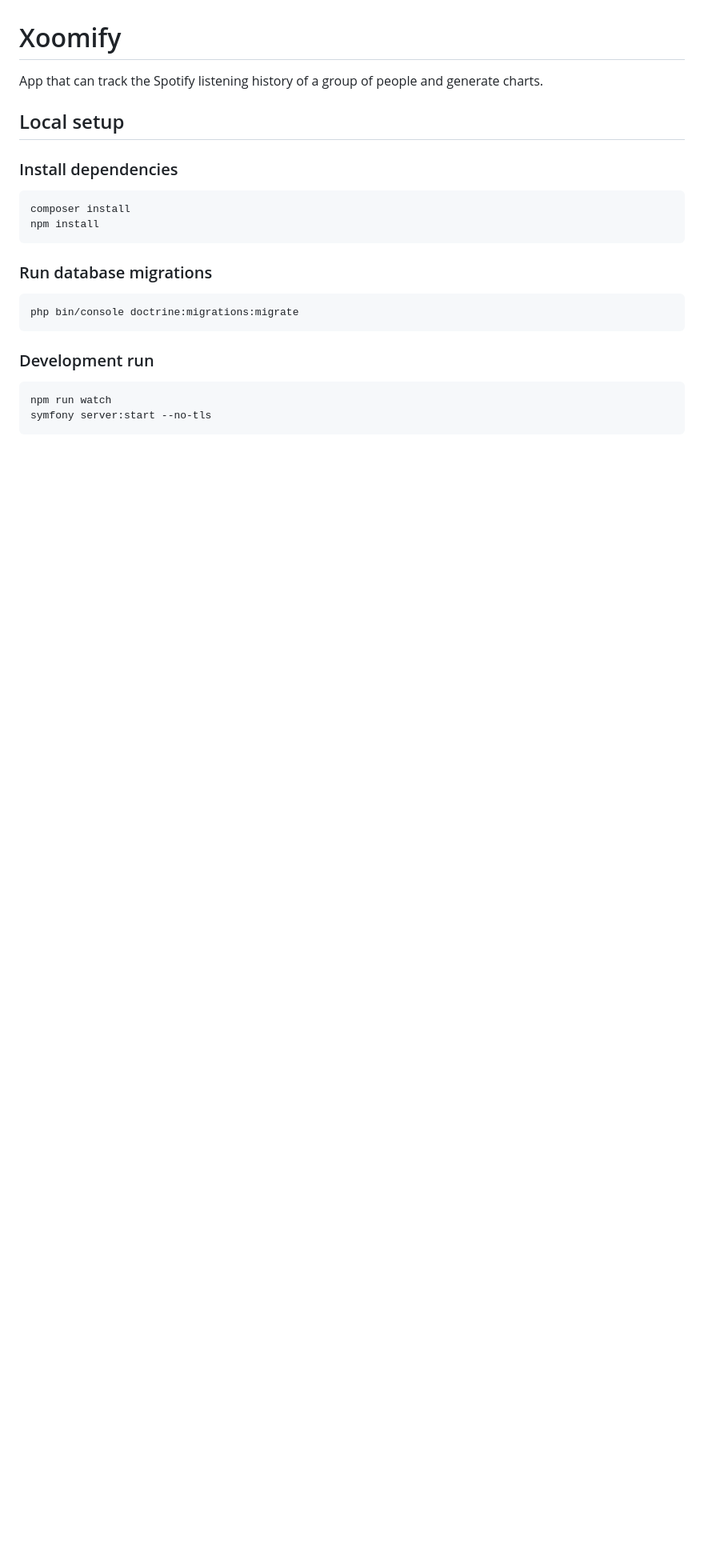
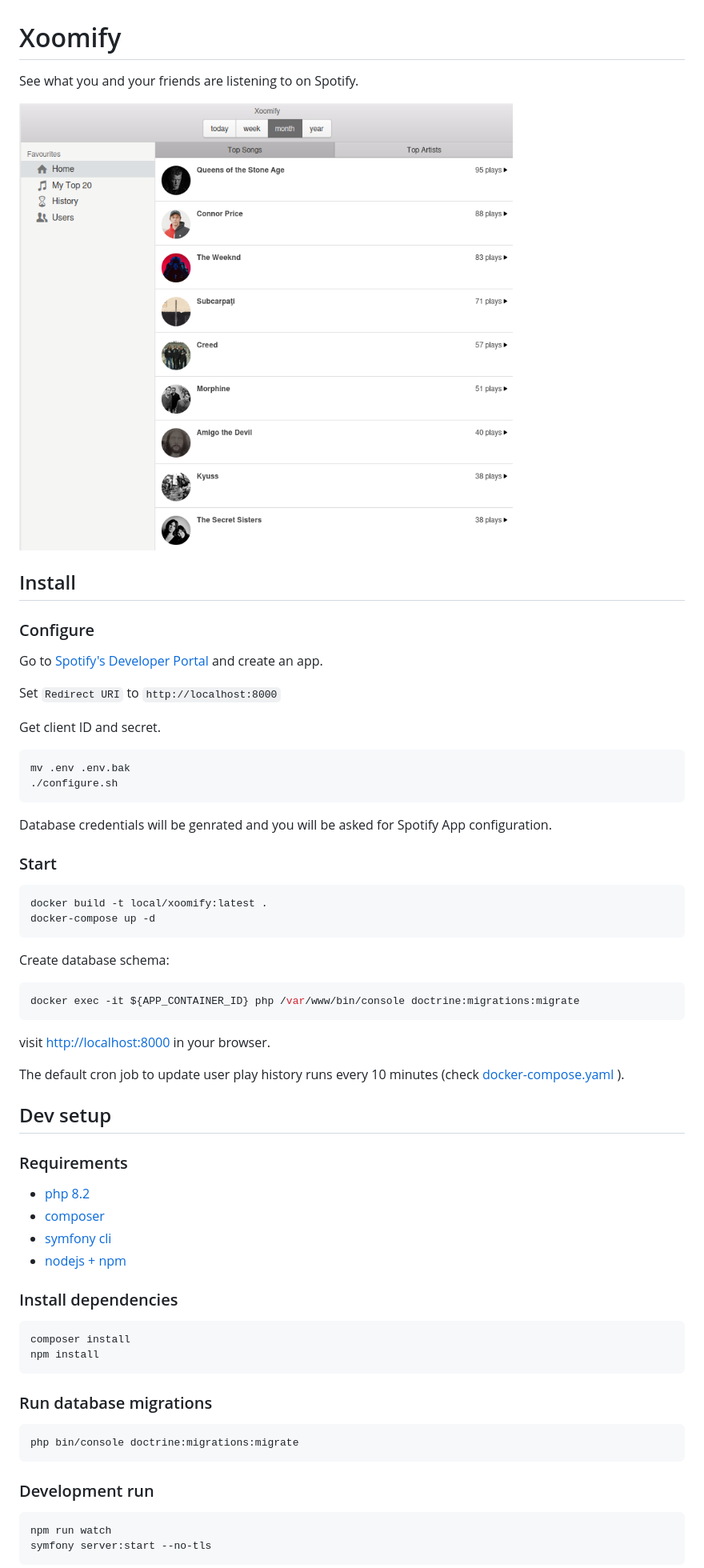
Before and after one commit to gotha/xoomify, a Markdown page: README.md, the part around the change. Shown: that part at 80% size. Rendered like a GitHub page; pictures changed too: screenshot.png (added); blank space fills up the shorter version.

Commit message:
Update README; add screenshot

````diff
--- a/README.md
+++ b/README.md
@@ -1,8 +1,52 @@
 # Xoomify
 
-App that can track the Spotify listening history of a group of people and generate charts.
+See what you and your friends are listening to on Spotify.
 
-## Local setup
+![screenshot](./screenshot.png "Xoomify")
+
+## Install
+
+### Configure
+
+Go to [Spotify's Developer Portal](https://developer.spotify.com/dashboard) and create an app.
+
+Set `Redirect URI` to `http://localhost:8000`
+
+Get client ID and secret.
+
+```sh
+mv .env .env.bak
+./configure.sh
+```
+
+Database credentials will be genrated and you will be asked for Spotify App configuration.
+
+### Start
+
+```sh
+docker build -t local/xoomify:latest .
+docker-compose up -d
+```
+
+Create database schema:
+
+```sh
+docker exec -it ${APP_CONTAINER_ID} php /var/www/bin/console doctrine:migrations:migrate
+```
+
+visit [http://localhost:8000](http://localhost:8000) in your browser.
+
+The default cron job to update user play history runs every 10 minutes (check [docker-compose.yaml](./docker-compose.yaml) ).
+
+
+## Dev setup
+
+### Requirements
+
+- [php 8.2](https://www.php.net/releases/8.2/en.php)
+- [composer](https://getcomposer.org/)
+- [symfony cli](https://symfony.com/download)
+- [nodejs + npm](https://nodejs.org/en)
 
 ### Install dependencies
 
````
